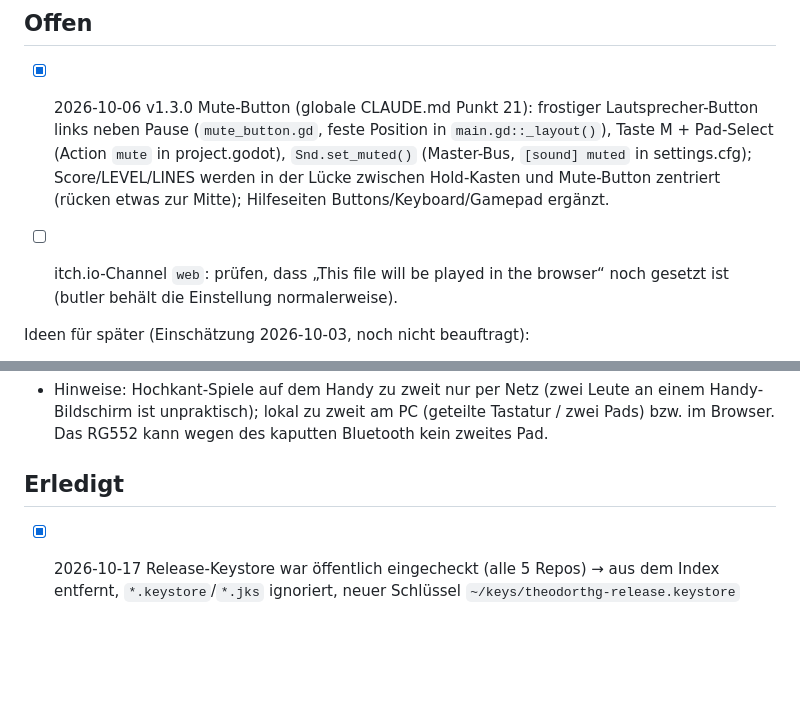
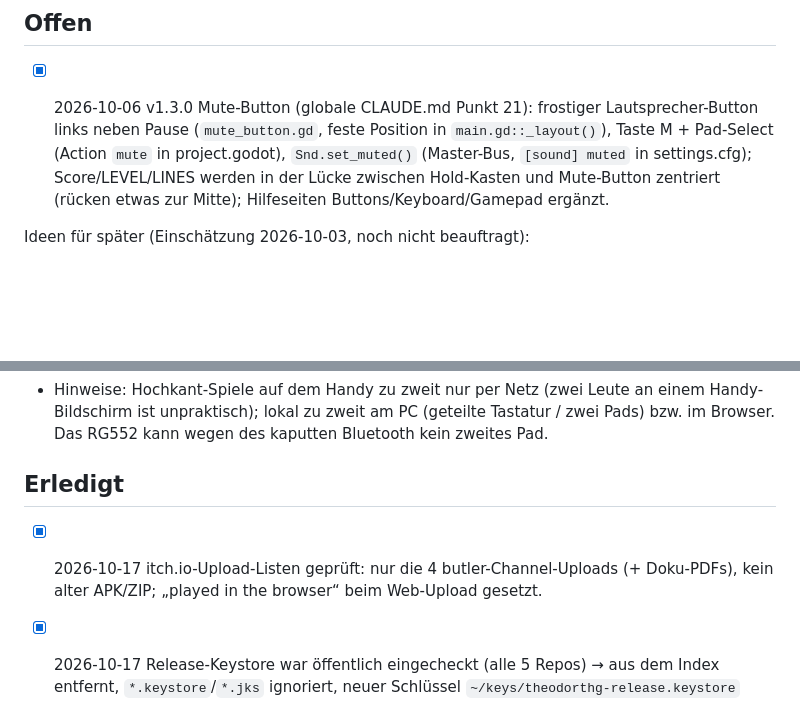
Before and after one commit to theodorthg/tetris, a Markdown page: TODO.md, 2 parts joined by grey strips. Rendered like a GitHub page; blank space fills up the shorter version.

Commit message:
TODO: itch.io-Upload-Liste geprüft
Co-Authored-By: Claude Sonnet 5.5 <noreply@anthropic.com>

```diff
--- a/TODO.md
+++ b/TODO.md
@@ -8,7 +8,6 @@ offene Punkte stehen ggf. noch in `CLAUDE.md`.
 
 - [x] 2026-10-06 v1.3.0 Mute-Button (globale CLAUDE.md Punkt 21): frostiger Lautsprecher-Button links neben Pause (`mute_button.gd`, feste Position in `main.gd::_layout()`), Taste M + Pad-Select (Action `mute` in project.godot), `Snd.set_muted()` (Master-Bus, `[sound] muted` in settings.cfg); Score/LEVEL/LINES werden in der Lücke zwischen Hold-Kasten und Mute-Button zentriert (rücken etwas zur Mitte); Hilfeseiten Buttons/Keyboard/Gamepad ergänzt.
 
-- [ ] itch.io-Channel `web`: prüfen, dass „This file will be played in the browser“ noch gesetzt ist (butler behält die Einstellung normalerweise).
 
 Ideen für später (Einschätzung 2026-10-03, noch nicht beauftragt):
 - [x] v1.1.0 Online-Versus (2026-10-03): wer Reihen löscht, schickt dem
@@ -67,6 +66,7 @@ Gemeinsam für die Serie (Vorlage: mario-clone v1.6–v1.9):
 
 ## Erledigt
 
+- [x] 2026-10-17 itch.io-Upload-Listen geprüft: nur die 4 butler-Channel-Uploads (+ Doku-PDFs), kein alter APK/ZIP; „played in the browser“ beim Web-Upload gesetzt.
 - [x] 2026-10-17 Release-Keystore war öffentlich eingecheckt (alle 5 Repos) → aus dem Index entfernt, `*.keystore`/`*.jks` ignoriert, neuer Schlüssel `~/keys/theodorthg-release.keystore` (außerhalb des Repos), Patch-Release mit neuem Schlüssel; alte von Hand hochgeladene itch.io-Dateien vom Nutzer gelöscht.
 - [x] 2026-09-29 itch.io jetzt per `butler` in die Channels linux / android / windows / web (`theodorthg/tetris-clone`, wie bei mario-clone)
 - [x] 2026-09-27 Android-System-Startbildschirm (vor dem Splash) einheitlich
```
